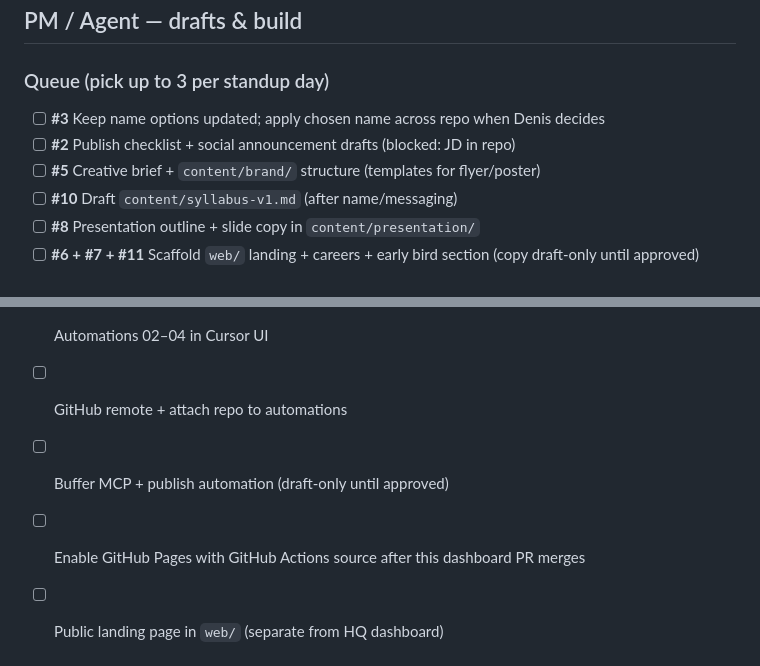
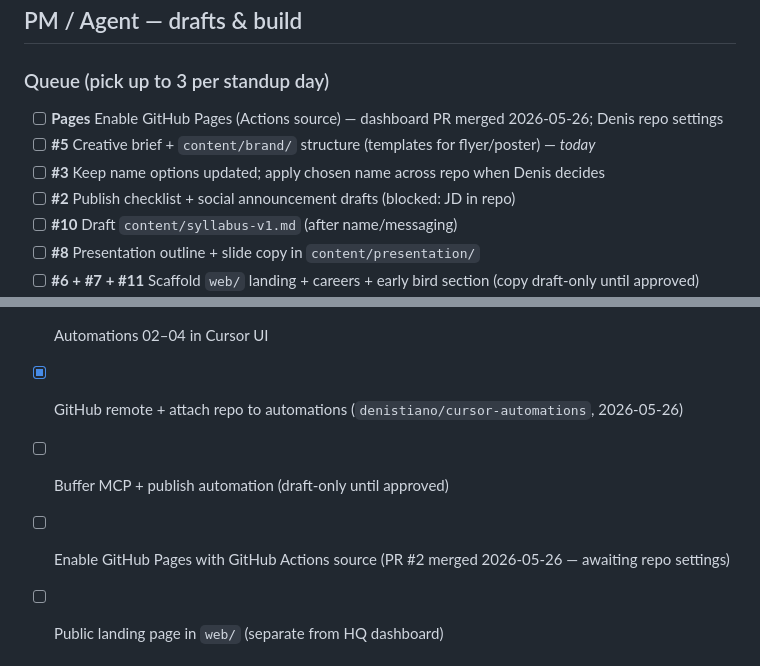
Before and after one commit to denistiano/cursor-automations, a Markdown page: planning/TODO.md, 2 parts joined by grey strips. GitHub-like rendering.

Commit message:
PM standup 2026-05-27: HQ dashboard merged, Denis decisions still open
Co-authored-by: denistiano <denistiano@users.noreply.github.com>

```diff
--- a/planning/TODO.md
+++ b/planning/TODO.md
@@ -30,9 +30,10 @@
 
 ### Queue (pick up to 3 per standup day)
 
+- [ ] **Pages** Enable GitHub Pages (Actions source) — dashboard PR merged 2026-05-26; Denis repo settings
+- [ ] **#5** Creative brief + `content/brand/` structure (templates for flyer/poster) — *today*
 - [ ] **#3** Keep name options updated; apply chosen name across repo when Denis decides
 - [ ] **#2** Publish checklist + social announcement drafts (blocked: JD in repo)
-- [ ] **#5** Creative brief + `content/brand/` structure (templates for flyer/poster)
 - [ ] **#10** Draft `content/syllabus-v1.md` (after name/messaging)
 - [ ] **#8** Presentation outline + slide copy in `content/presentation/`
 - [ ] **#6 + #7 + #11** Scaffold `web/` landing + careers + early bird section (copy draft-only until approved)
@@ -64,9 +65,9 @@
 - [x] Course name options doc (`business/course-name-options.md`, 2026-05-26)
 
 - [ ] Automations 02–04 in Cursor UI
-- [ ] GitHub remote + attach repo to automations
+- [x] GitHub remote + attach repo to automations (`denistiano/cursor-automations`, 2026-05-26)
 - [ ] Buffer MCP + publish automation (draft-only until approved)
-- [ ] Enable GitHub Pages with GitHub Actions source after this dashboard PR merges
+- [ ] Enable GitHub Pages with GitHub Actions source (PR #2 merged 2026-05-26 — awaiting repo settings)
 - [ ] Public landing page in `web/` (separate from HQ dashboard)
 
 ## Blockers
```
Also changed, not shown: planning/standups/2026-05-27.md (added, +29 -0 lines).
